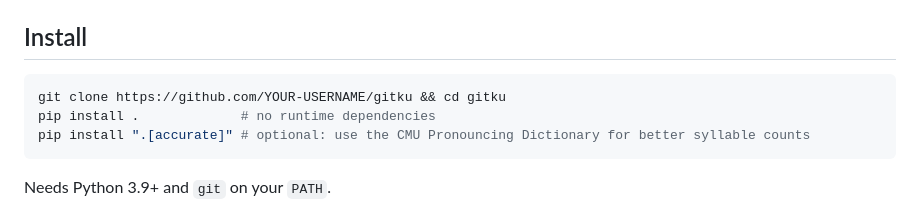
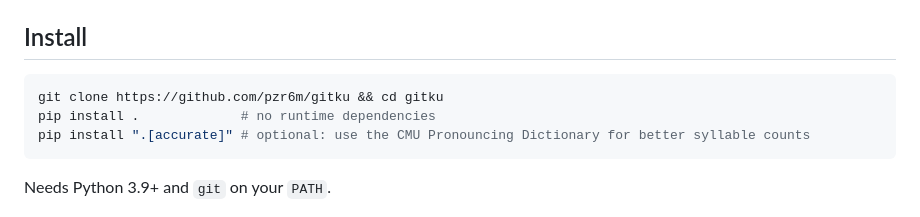
Before and after one commit to pzr6m/gitku, a Markdown page: README.md, the part around the change. GitHub-like rendering.

Commit message:
Point README install instructions at the GitHub repo
Co-Authored-By: Claude Sonnet 5.5 <noreply@anthropic.com>
Claude-Session: https://claude.ai/code/session_015YHdwX5xxVJbrvc3woUyX4

````diff
--- a/README.md
+++ b/README.md
@@ -14,7 +14,7 @@ Every repository is full of sentences that happen to scan as 5-7-5: a frustrated
 ## Install
 
 ```bash
-git clone https://github.com/YOUR-USERNAME/gitku && cd gitku
+git clone https://github.com/pzr6m/gitku && cd gitku
 pip install .             # no runtime dependencies
 pip install ".[accurate]" # optional: use the CMU Pronouncing Dictionary for better syllable counts
 ```
````
